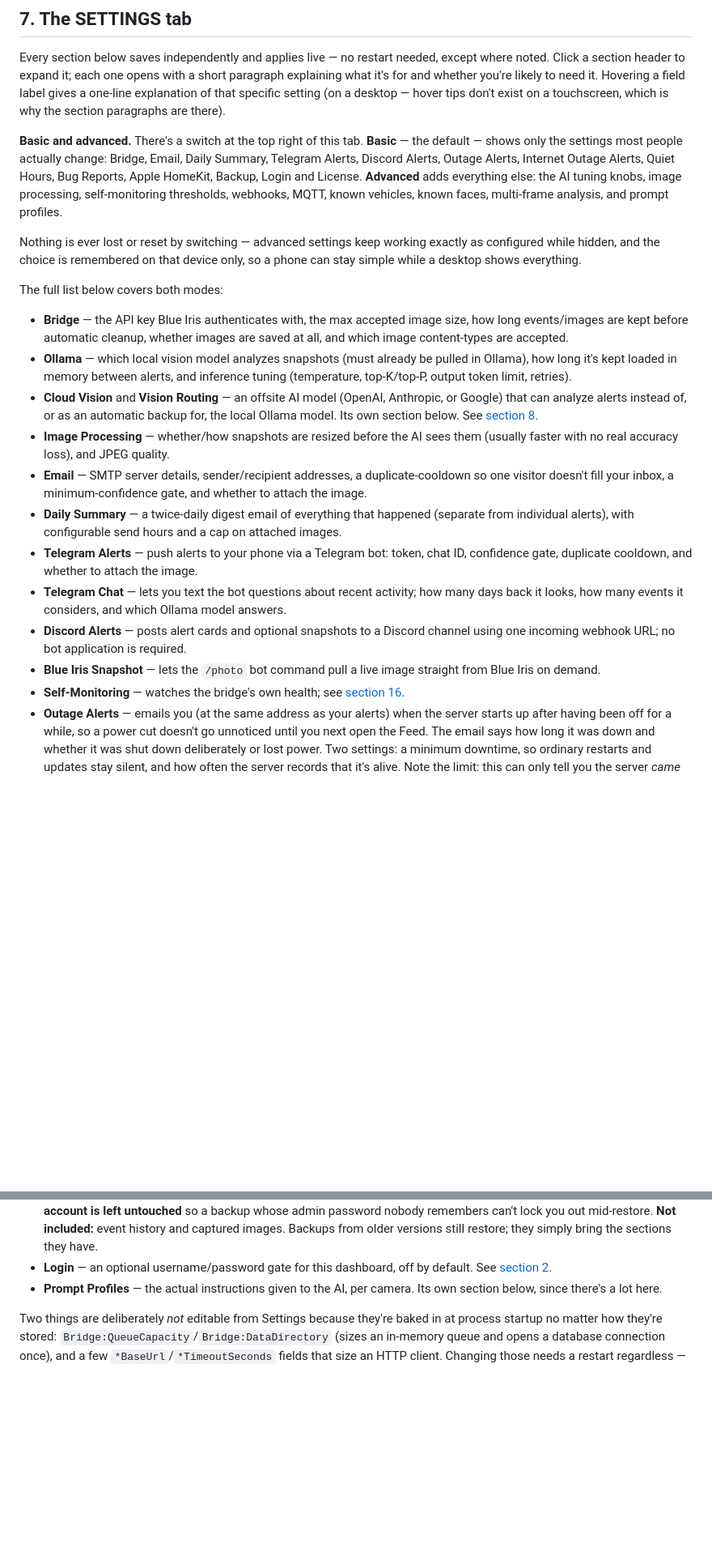
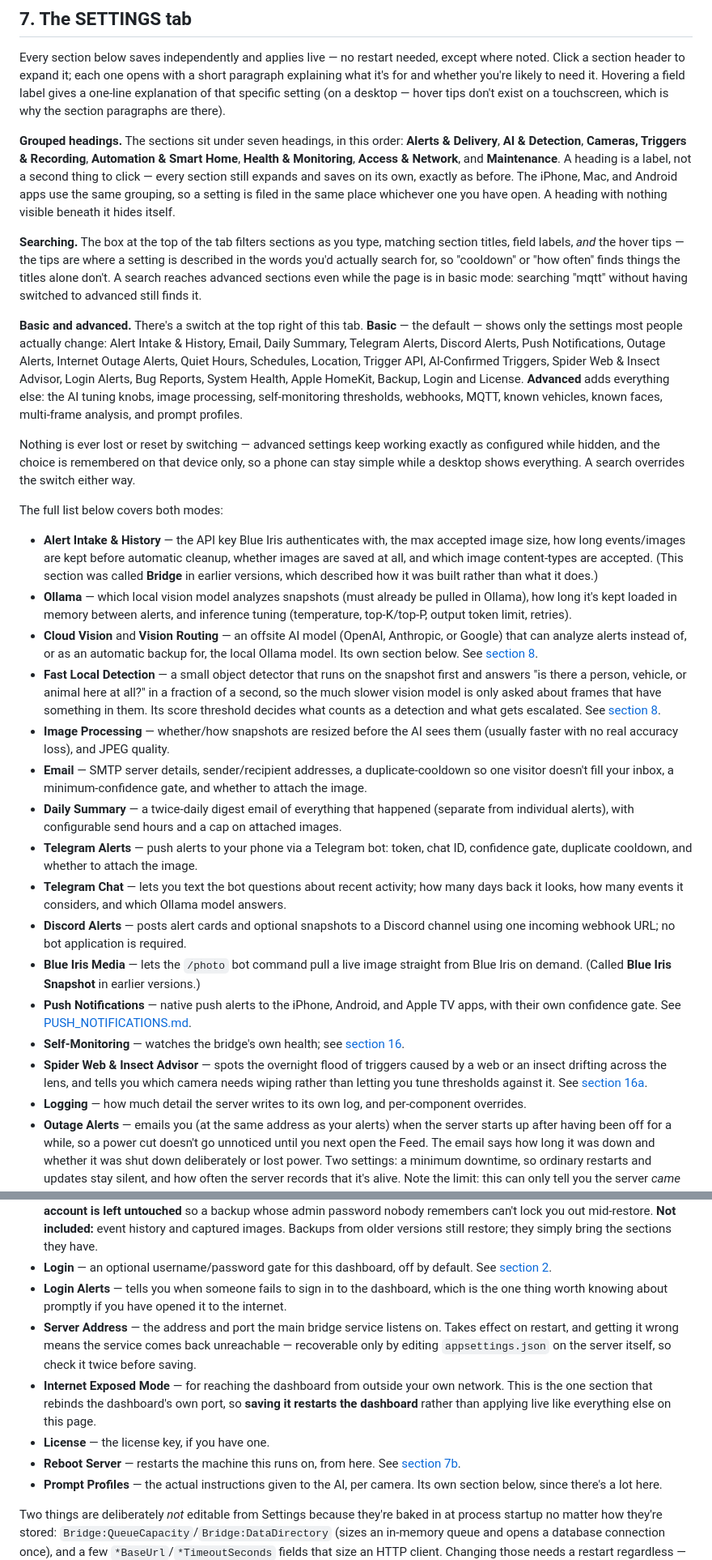
Before and after one commit to NR5P/SentinelCore, a Markdown page: core/docs/USER_GUIDE.md, 2 parts joined by grey strips. Shown at 81% size. Drawn GitHub-style; blank space fills up the shorter version.

Commit message:
daily-review: bring the SETTINGS chapter back in line with the settings page
The guide's section 7 was last touched before 0982af7 and a9f7684 landed, and had
drifted in ways that would send a reader looking for something that isn't there.

Two sections were renamed and the guide still used the old names. BRIDGE became
ALERT INTAKE & HISTORY and BLUE IRIS SNAPSHOT became BLUE IRIS MEDIA; both are
noted as former names rather than silently swapped, since anyone reading this
against an older build needs to recognise what they're looking at.

The basic-mode list was the worst of it: it named thirteen sections when the
actual basic set is twenty-one. Eight were missing outright - Push Notifications,
Schedules, Location, Trigger API, AI-Confirmed Triggers, Spider Web & Insect
Advisor, Login Alerts and System Health - so a reader in the default mode was
told to switch to advanced to find things already in front of them. The list is
now taken from the Basic flags in SettingsSchema.cs and BASIC_CUSTOM_SECTIONS in
settings.js, which are the two places that actually decide it.

Grouping and search are documented because they change how the page is navigated
rather than what it contains: the seven headings in their real order, that a
heading is a label and not another accordion to open, and that a search overrides
basic mode - the last one matters, because searching "mqtt" in basic mode looking
like it found nothing is exactly the confusion the override exists to prevent.

Seventeen sections had never been listed at all. Each gets a line, pointing at
its own chapter where it already had one. The wording is checked against each
section's Description in the schema rather than written from the title, which
caught two I had guessed wrong: SERVER ADDRESS binds the bridge service and can
strand it on restart, it does not describe pairing, and AI-CONFIRMED TRIGGERS is
about what reaches the Triggers tab rather than about disk retention. Both now
carry the warning the schema gives them.

All 37 in-page anchors re-verified.

Co-Authored-By: Claude Opus 5 (1M context) <noreply@anthropic.com>

```diff
--- a/core/docs/USER_GUIDE.md
+++ b/core/docs/USER_GUIDE.md
@@ -784,28 +784,49 @@ what it's for and whether you're likely to need it. Hovering a field label gives
 explanation of that specific setting (on a desktop — hover tips don't exist on a touchscreen,
 which is why the section paragraphs are there).
 
+**Grouped headings.** The sections sit under seven headings, in this order: **Alerts &
+Delivery**, **AI & Detection**, **Cameras, Triggers & Recording**, **Automation & Smart Home**,
+**Health & Monitoring**, **Access & Network**, and **Maintenance**. A heading is a label, not a
+second thing to click — every section still expands and saves on its own, exactly as before. The
+iPhone, Mac, and Android apps use the same grouping, so a setting is filed in the same place
+whichever one you have open. A heading with nothing visible beneath it hides itself.
+
+**Searching.** The box at the top of the tab filters sections as you type, matching section
+titles, field labels, *and* the hover tips — the tips are where a setting is described in the
+words you'd actually search for, so "cooldown" or "how often" finds things the titles alone
+don't. A search reaches advanced sections even while the page is in basic mode: searching "mqtt"
+without having switched to advanced still finds it.
+
 **Basic and advanced.** There's a switch at the top right of this tab. **Basic** — the default —
-shows only the settings most people actually change: Bridge, Email, Daily Summary, Telegram
-Alerts, Discord Alerts, Outage Alerts, Internet Outage Alerts, Quiet Hours, Bug Reports, Apple
-HomeKit, Backup, Login and License. **Advanced** adds everything else: the AI tuning knobs,
-image processing, self-monitoring thresholds, webhooks, MQTT, known vehicles, known faces,
-multi-frame analysis, and prompt profiles.
+shows only the settings most people actually change: Alert Intake & History, Email, Daily
+Summary, Telegram Alerts, Discord Alerts, Push Notifications, Outage Alerts, Internet Outage
+Alerts, Quiet Hours, Schedules, Location, Trigger API, AI-Confirmed Triggers, Spider Web &
+Insect Advisor, Login Alerts, Bug Reports, System Health, Apple HomeKit, Backup, Login and
+License. **Advanced** adds everything else: the AI tuning knobs, image processing,
+self-monitoring thresholds, webhooks, MQTT, known vehicles, known faces, multi-frame analysis,
+and prompt profiles.
 
 Nothing is ever lost or reset by switching — advanced settings keep working exactly as
 configured while hidden, and the choice is remembered on that device only, so a phone can stay
-simple while a desktop shows everything.
+simple while a desktop shows everything. A search overrides the switch either way.
 
 The full list below covers both modes:
 
-- **Bridge** — the API key Blue Iris authenticates with, the max accepted image size, how
-  long events/images are kept before automatic cleanup, whether images are saved at all, and
-  which image content-types are accepted.
+- **Alert Intake & History** — the API key Blue Iris authenticates with, the max accepted image
+  size, how long events/images are kept before automatic cleanup, whether images are saved at
+  all, and which image content-types are accepted. (This section was called **Bridge** in
+  earlier versions, which described how it was built rather than what it does.)
 - **Ollama** — which local vision model analyzes snapshots (must already be pulled in
   Ollama), how long it's kept loaded in memory between alerts, and inference tuning
   (temperature, top-K/top-P, output token limit, retries).
 - **Cloud Vision** and **Vision Routing** — an offsite AI model (OpenAI, Anthropic, or Google)
   that can analyze alerts instead of, or as an automatic backup for, the local Ollama model.
   Its own section below. See
+  [section 8](#8-vision-analysis-backend--local-cloud-or-both).
+- **Fast Local Detection** — a small object detector that runs on the snapshot first and answers
+  "is there a person, vehicle, or animal here at all?" in a fraction of a second, so the much
+  slower vision model is only asked about frames that have something in them. Its score
+  threshold decides what counts as a detection and what gets escalated. See
   [section 8](#8-vision-analysis-backend--local-cloud-or-both).
 - **Image Processing** — whether/how snapshots are resized before the AI sees them (usually
   faster with no real accuracy loss), and JPEG quality.
@@ -819,9 +840,15 @@ The full list below covers both modes:
   back it looks, how many events it considers, and which Ollama model answers.
 - **Discord Alerts** — posts alert cards and optional snapshots to a Discord channel using one
   incoming webhook URL; no bot application is required.
-- **Blue Iris Snapshot** — lets the `/photo` bot command pull a live image straight from Blue
-  Iris on demand.
+- **Blue Iris Media** — lets the `/photo` bot command pull a live image straight from Blue
+  Iris on demand. (Called **Blue Iris Snapshot** in earlier versions.)
+- **Push Notifications** — native push alerts to the iPhone, Android, and Apple TV apps, with
+  their own confidence gate. See [PUSH_NOTIFICATIONS.md](PUSH_NOTIFICATIONS.md).
 - **Self-Monitoring** — watches the bridge's own health; see [section 16](#16-self-monitoring).
+- **Spider Web & Insect Advisor** — spots the overnight flood of triggers caused by a web or an
+  insect drifting across the lens, and tells you which camera needs wiping rather than letting
+  you tune thresholds against it. See [section 16a](#16a-spider-webs-and-insects-on-the-lens).
+- **Logging** — how much detail the server writes to its own log, and per-component overrides.
 - **Outage Alerts** — emails you (at the same address as your alerts) when the server starts up
   after having been off for a while, so a power cut doesn't go unnoticed until you next open the
   Feed. The email says how long it was down and whether it was shut down deliberately or lost
@@ -898,6 +947,17 @@ The full list below covers both modes:
   images. Backups from older versions still restore; they simply bring the sections they have.
 - **Login** — an optional username/password gate for this dashboard, off by default. See
   [section 2](#2-opening-the-dashboard).
+- **Login Alerts** — tells you when someone fails to sign in to the dashboard, which is the one
+  thing worth knowing about promptly if you have opened it to the internet.
+- **Server Address** — the address and port the main bridge service listens on. Takes effect on
+  restart, and getting it wrong means the service comes back unreachable — recoverable only by
+  editing `appsettings.json` on the server itself, so check it twice before saving.
+- **Internet Exposed Mode** — for reaching the dashboard from outside your own network. This is
+  the one section that rebinds the dashboard's own port, so **saving it restarts the dashboard**
+  rather than applying live like everything else on this page.
+- **License** — the license key, if you have one.
+- **Reboot Server** — restarts the machine this runs on, from here. See
+  [section 7b](#7b-restarting-the-server-machine).
 - **Prompt Profiles** — the actual instructions given to the AI, per camera. Its own section
   below, since there's a lot here.
 
```
Also changed, not shown: other parts of core/docs/USER_GUIDE.md (+23 -1 lines).
